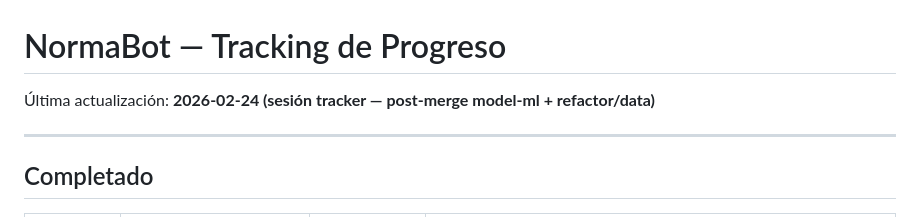
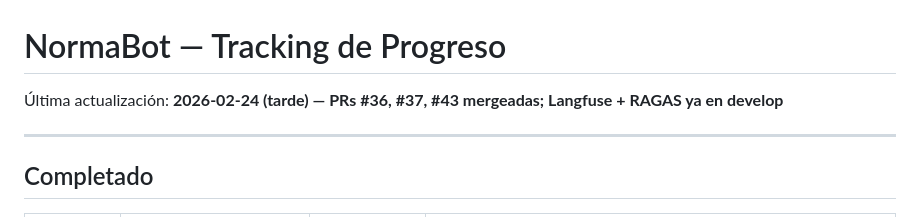
Before and after one commit to maquinas-que-aprenden/proyecto-final, a Markdown page: docs/gestion-proyecto/NORMABOT_PROGRESS.md, the part around the change. Drawn GitHub-style.

Commit message:
Actualizar la fecha de seguimiento del progreso y fusionar detalles en NORMABOT_PROGRESS.md

```diff
--- a/docs/gestion-proyecto/NORMABOT_PROGRESS.md
+++ b/docs/gestion-proyecto/NORMABOT_PROGRESS.md
@@ -1,6 +1,6 @@
 # NormaBot — Tracking de Progreso
 
-Última actualización: **2026-02-24 (sesión tracker — post-merge model-ml + refactor/data)**
+Última actualización: **2026-02-24 (tarde) — PRs #36, #37, #43 mergeadas; Langfuse + RAGAS ya en develop**
 
 ---
 
```
